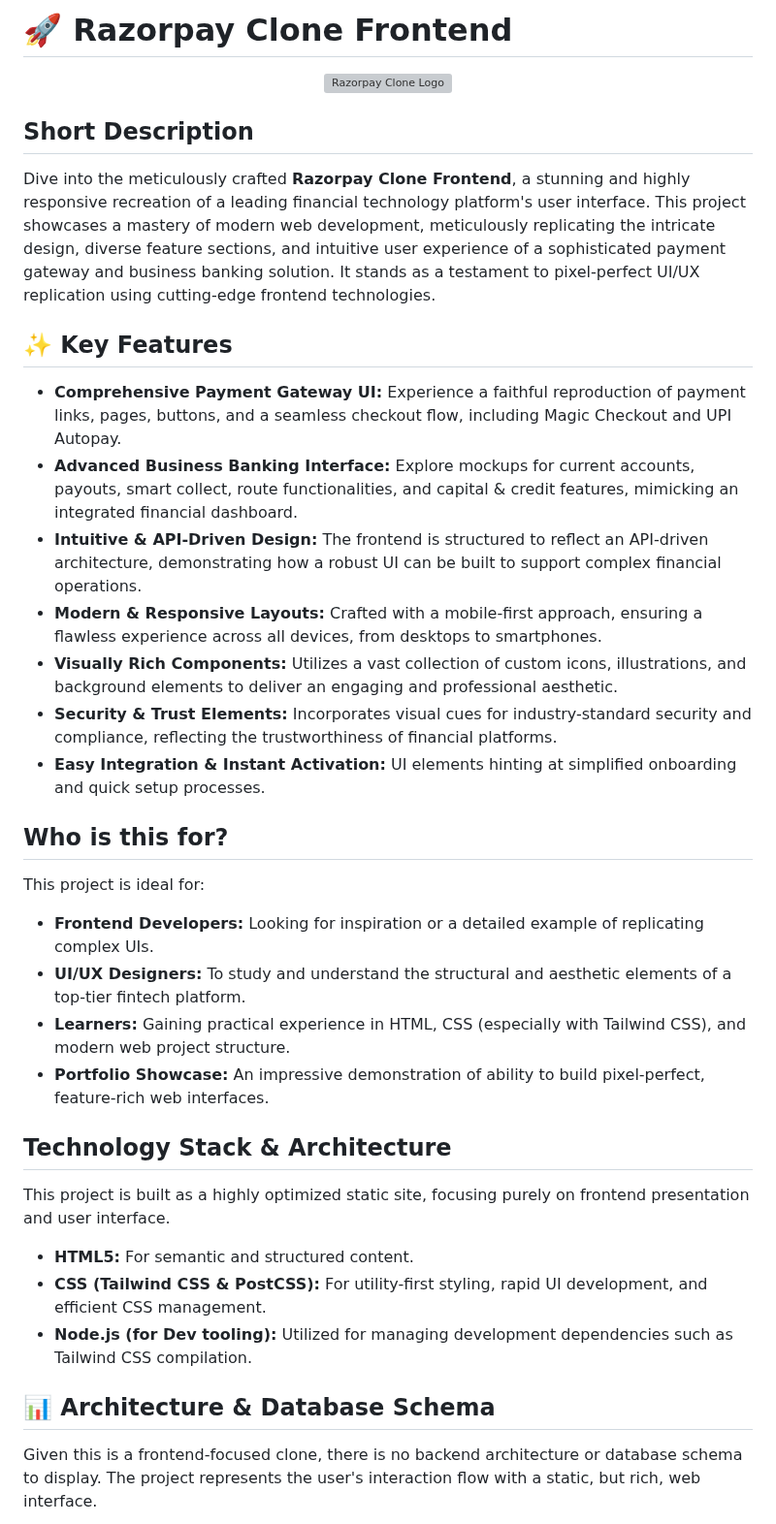
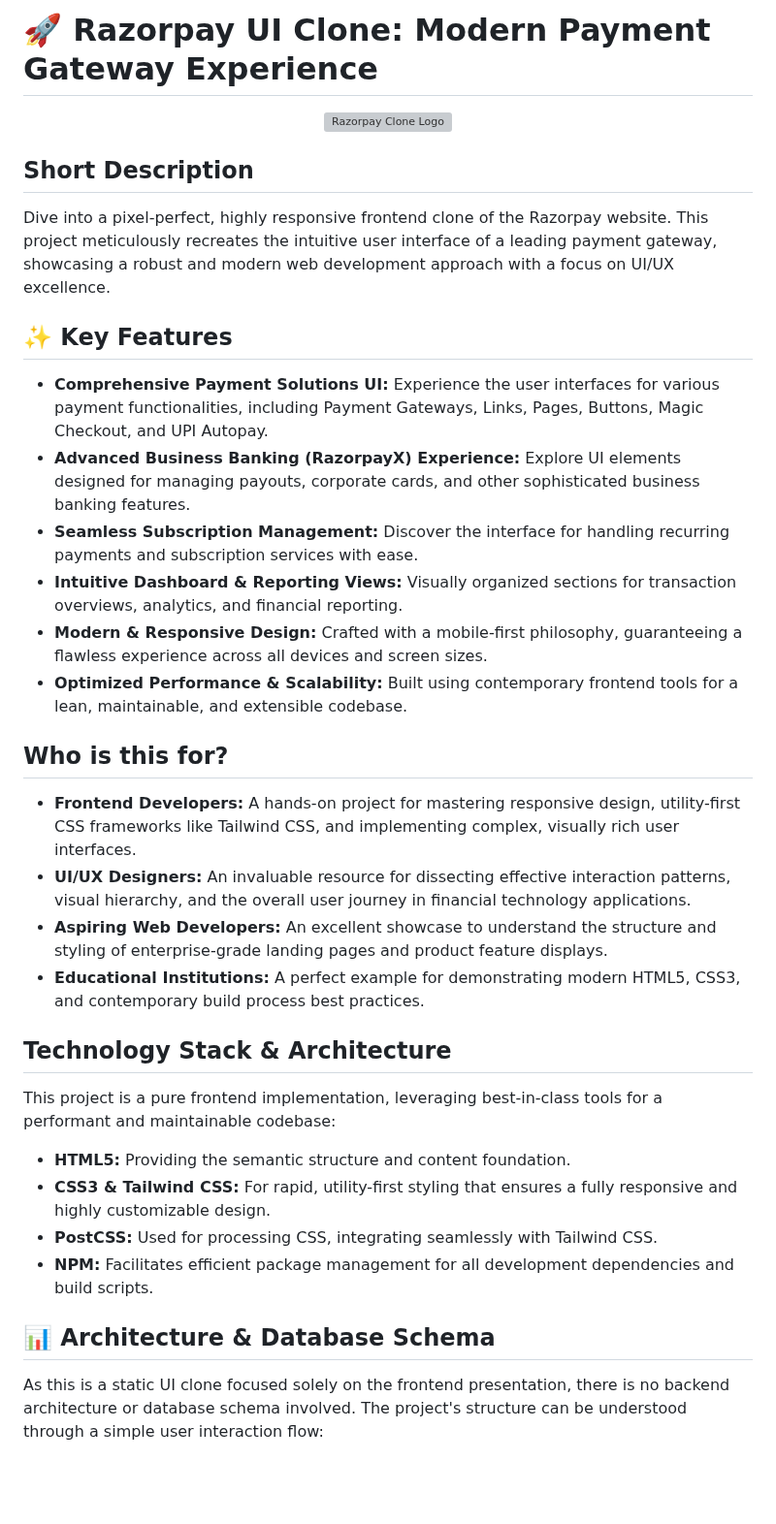
Before and after one commit to grewal16/Razorpay_clone, a Markdown page: README.md, the part around one of its changes. Shown at 97% size. Rendered like a GitHub page; blank space fills up the shorter version; grey boxes are pictures that could not be loaded.

Commit message:
docs: ✨ Auto-generate README

````diff
--- a/README.md
+++ b/README.md
@@ -1,34 +1,39 @@
-# 🚀 Razorpay Clone Frontend
+# 🚀 Razorpay UI Clone: Modern Payment Gateway Experience
 
 <p align="center"><img src="./images/logo.svg" alt="Razorpay Clone Logo" width="200"></p>
 
 ## Short Description
-Dive into the meticulously crafted **Razorpay Clone Frontend**, a stunning and highly responsive recreation of a leading financial technology platform's user interface. This project showcases a mastery of modern web development, meticulously replicating the intricate design, diverse feature sections, and intuitive user experience of a sophisticated payment gateway and business banking solution. It stands as a testament to pixel-perfect UI/UX replication using cutting-edge frontend technologies.
+
+Dive into a pixel-perfect, highly responsive frontend clone of the Razorpay website. This project meticulously recreates the intuitive user interface of a leading payment gateway, showcasing a robust and modern web development approach with a focus on UI/UX excellence.
 
 ## ✨ Key Features
-*   **Comprehensive Payment Gateway UI:** Experience a faithful reproduction of payment links, pages, buttons, and a seamless checkout flow, including Magic Checkout and UPI Autopay.
-*   **Advanced Business Banking Interface:** Explore mockups for current accounts, payouts, smart collect, route functionalities, and capital & credit features, mimicking an integrated financial dashboard.
-*   **Intuitive & API-Driven Design:** The frontend is structured to reflect an API-driven architecture, demonstrating how a robust UI can be built to support complex financial operations.
-*   **Modern & Responsive Layouts:** Crafted with a mobile-first approach, ensuring a flawless experience across all devices, from desktops to smartphones.
-*   **Visually Rich Components:** Utilizes a vast collection of custom icons, illustrations, and background elements to deliver an engaging and professional aesthetic.
-*   **Security & Trust Elements:** Incorporates visual cues for industry-standard security and compliance, reflecting the trustworthiness of financial platforms.
-*   **Easy Integration & Instant Activation:** UI elements hinting at simplified onboarding and quick setup processes.
+
+*   **Comprehensive Payment Solutions UI:** Experience the user interfaces for various payment functionalities, including Payment Gateways, Links, Pages, Buttons, Magic Checkout, and UPI Autopay.
+*   **Advanced Business Banking (RazorpayX) Experience:** Explore UI elements designed for managing payouts, corporate cards, and other sophisticated business banking features.
+*   **Seamless Subscription Management:** Discover the interface for handling recurring payments and subscription services with ease.
+*   **Intuitive Dashboard & Reporting Views:** Visually organized sections for transaction overviews, analytics, and financial reporting.
+*   **Modern & Responsive Design:** Crafted with a mobile-first philosophy, guaranteeing a flawless experience across all devices and screen sizes.
+*   **Optimized Performance & Scalability:** Built using contemporary frontend tools for a lean, maintainable, and extensible codebase.
 
 ## Who is this for?
-This project is ideal for:
-*   **Frontend Developers:** Looking for inspiration or a detailed example of replicating complex UIs.
-*   **UI/UX Designers:** To study and understand the structural and aesthetic elements of a top-tier fintech platform.
-*   **Learners:** Gaining practical experience in HTML, CSS (especially with Tailwind CSS), and modern web project structure.
-*   **Portfolio Showcase:** An impressive demonstration of ability to build pixel-perfect, feature-rich web interfaces.
+
+*   **Frontend Developers:** A hands-on project for mastering responsive design, utility-first CSS frameworks like Tailwind CSS, and implementing complex, visually rich user interfaces.
+*   **UI/UX Designers:** An invaluable resource for dissecting effective interaction patterns, visual hierarchy, and the overall user journey in financial technology applications.
+*   **Aspiring Web Developers:** An excellent showcase to understand the structure and styling of enterprise-grade landing pages and product feature displays.
+*   **Educational Institutions:** A perfect example for demonstrating modern HTML5, CSS3, and contemporary build process best practices.
 
 ## Technology Stack & Architecture
-This project is built as a highly optimized static site, focusing purely on frontend presentation and user interface.
-*   **HTML5:** For semantic and structured content.
-*   **CSS (Tailwind CSS & PostCSS):** For utility-first styling, rapid UI development, and efficient CSS management.
-*   **Node.js (for Dev tooling):** Utilized for managing development dependencies such as Tailwind CSS compilation.
+
+This project is a pure frontend implementation, leveraging best-in-class tools for a performant and maintainable codebase:
+
+*   **HTML5:** Providing the semantic structure and content foundation.
+*   **CSS3 & Tailwind CSS:** For rapid, utility-first styling that ensures a fully responsive and highly customizable design.
+*   **PostCSS:** Used for processing CSS, integrating seamlessly with Tailwind CSS.
+*   **NPM:** Facilitates efficient package management for all development dependencies and build scripts.
 
 ## 📊 Architecture & Database Schema
-Given this is a frontend-focused clone, there is no backend architecture or database schema to display. The project represents the user's interaction flow with a static, but rich, web interface.
+
+As this is a static UI clone focused solely on the frontend presentation, there is no backend architecture or database schema involved. The project's structure can be understood through a simple user interaction flow:
 
 ```mermaid
 graph TD
````
Also changed, not shown: other parts of README.md (+14 -26 lines).
